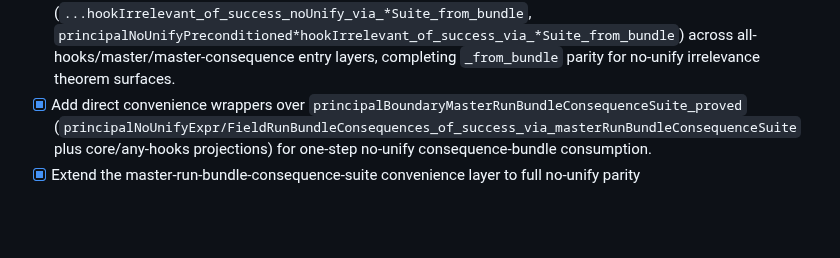
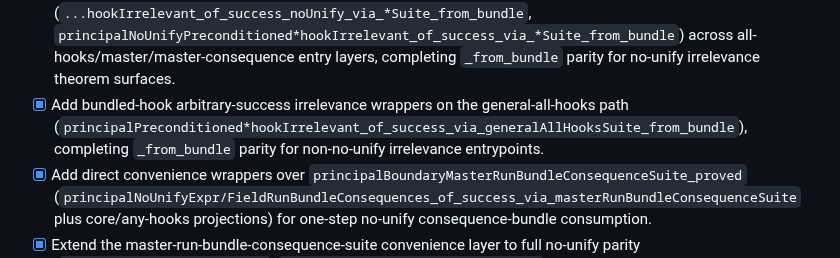
Before and after one commit to amplifiedai/kea, a Markdown page: formal/ROADMAP.md, the part around the change. Drawn GitHub-style; blank space fills up the shorter version.

Commit message:
docs: record general irrelevance from-bundle parity

```diff
--- a/formal/ROADMAP.md
+++ b/formal/ROADMAP.md
@@ -102,6 +102,7 @@ Concrete milestone checklist for moving from the current fuel model to an implem
 - [x] Add arbitrary-success capstone wrappers on the consequence path (`principalBoundaryMasterSuite_allHooks_{expr,field}_via_consequenceSuite`, `principalPreconditioned*AllHooksCapstone_of_success_via_masterRunBundleConsequenceSuite*`) so consequence-path coverage includes capstone surfaces for arbitrary-success slices as well as no-unify slices.
 - [x] Add arbitrary-success hook-irrelevance wrappers on the consequence route (`principalBoundaryMasterSuite_allHooks_irrelevance_{expr,field}_via_consequenceSuite`, `principalPreconditioned*hookIrrelevant_of_success_via_masterRunBundleConsequenceSuite*`, `principalPreconditioned*hookIrrelevant_of_success_via_masterSuite*`) so non-no-unify fixed-run irrelevance also routes through the consequence-path layer.
 - [x] Add bundled-hook no-unify hook-irrelevance wrappers/aliases (`...hookIrrelevant_of_success_noUnify_via_*Suite_from_bundle`, `principalNoUnifyPreconditioned*hookIrrelevant_of_success_via_*Suite_from_bundle`) across all-hooks/master/master-consequence entry layers, completing `_from_bundle` parity for no-unify irrelevance theorem surfaces.
+- [x] Add bundled-hook arbitrary-success irrelevance wrappers on the general-all-hooks path (`principalPreconditioned*hookIrrelevant_of_success_via_generalAllHooksSuite_from_bundle`), completing `_from_bundle` parity for non-no-unify irrelevance entrypoints.
 - [x] Add direct convenience wrappers over `principalBoundaryMasterRunBundleConsequenceSuite_proved` (`principalNoUnifyExpr/FieldRunBundleConsequences_of_success_via_masterRunBundleConsequenceSuite` plus core/any-hooks projections) for one-step no-unify consequence-bundle consumption.
 - [x] Extend the master-run-bundle-consequence-suite convenience layer to full no-unify parity (`principalPreconditioned*_*`, `principalPreconditionedCoreIff*_*`, `principalPreconditioned*hookIrrelevant*_*_of_success_noUnify_via_masterRunBundleConsequenceSuite`) so bundled/any-hooks and `↔`/irrelevance surfaces are all one-step from the aggregate consequence suite.
 - [x] Add matching run-bundle convenience wrappers over `principalBoundaryMasterRunBundleConsequenceSuite_proved` (`principalPreconditioned*AllHooksRunBundle_of_success_via_masterRunBundleConsequenceSuite*` plus no-unify variants) so arbitrary-success and no-unify run-bundle access can route through the consequence-suite aggregate entrypoint.
```
